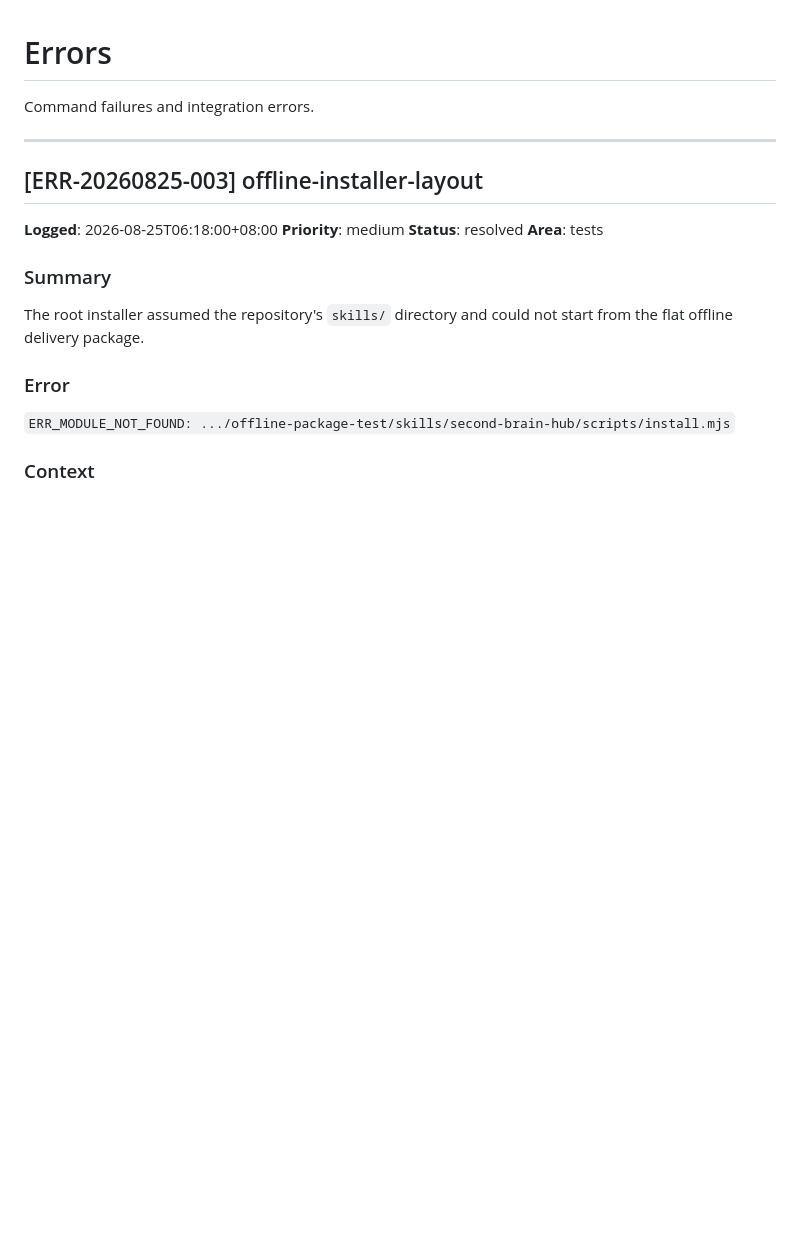
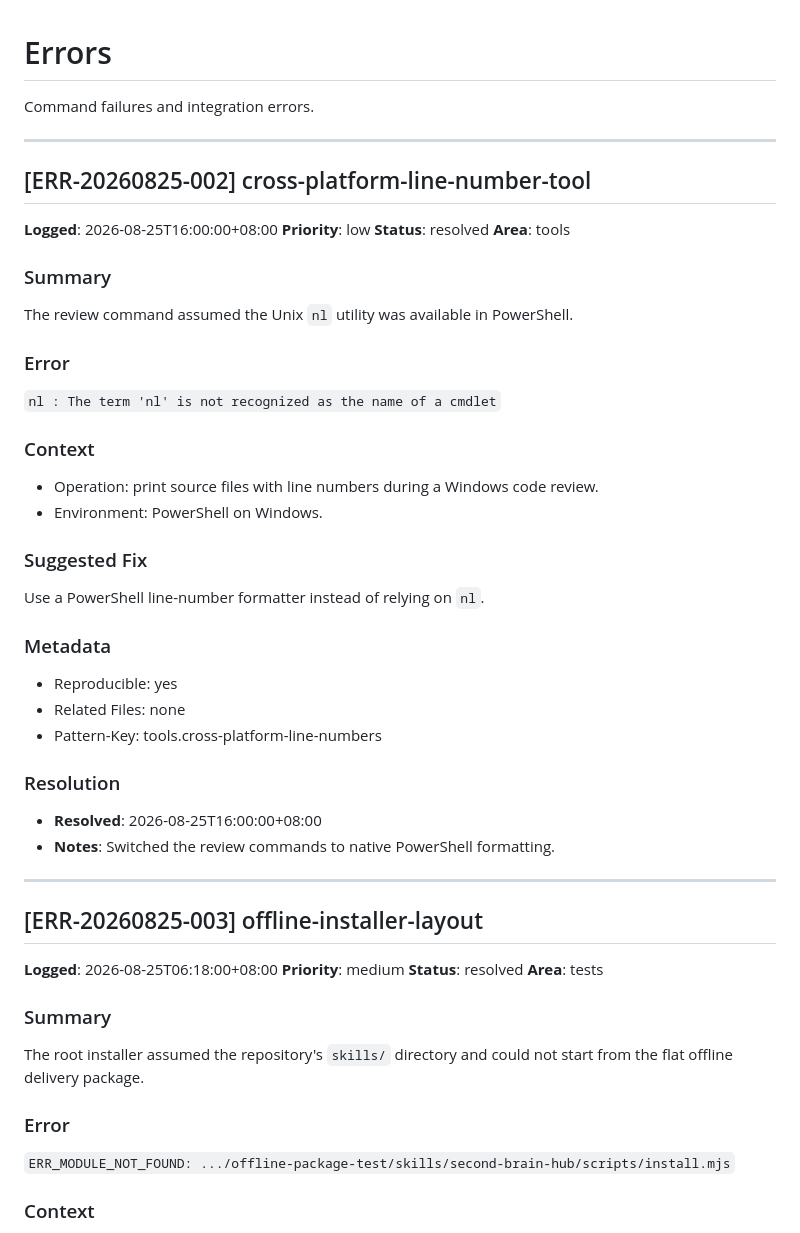
Before and after one commit to StarDust-AI-Labs/second-brain-skills, a Markdown page: .learnings/ERRORS.md, the part around the change. Drawn GitHub-style; blank space fills up the shorter version.

Commit message:
chore: auto-sync 2026-08-25 22:15:26

```diff
--- a/.learnings/ERRORS.md
+++ b/.learnings/ERRORS.md
@@ -1,6 +1,37 @@
 # Errors
 
 Command failures and integration errors.
+
+---
+
+## [ERR-20260825-002] cross-platform-line-number-tool
+
+**Logged**: 2026-08-25T16:00:00+08:00
+**Priority**: low
+**Status**: resolved
+**Area**: tools
+
+### Summary
+The review command assumed the Unix `nl` utility was available in PowerShell.
+
+### Error
+`nl : The term 'nl' is not recognized as the name of a cmdlet`
+
+### Context
+- Operation: print source files with line numbers during a Windows code review.
+- Environment: PowerShell on Windows.
+
+### Suggested Fix
+Use a PowerShell line-number formatter instead of relying on `nl`.
+
+### Metadata
+- Reproducible: yes
+- Related Files: none
+- Pattern-Key: tools.cross-platform-line-numbers
+
+### Resolution
+- **Resolved**: 2026-08-25T16:00:00+08:00
+- **Notes**: Switched the review commands to native PowerShell formatting.
 
 ---
 
```
